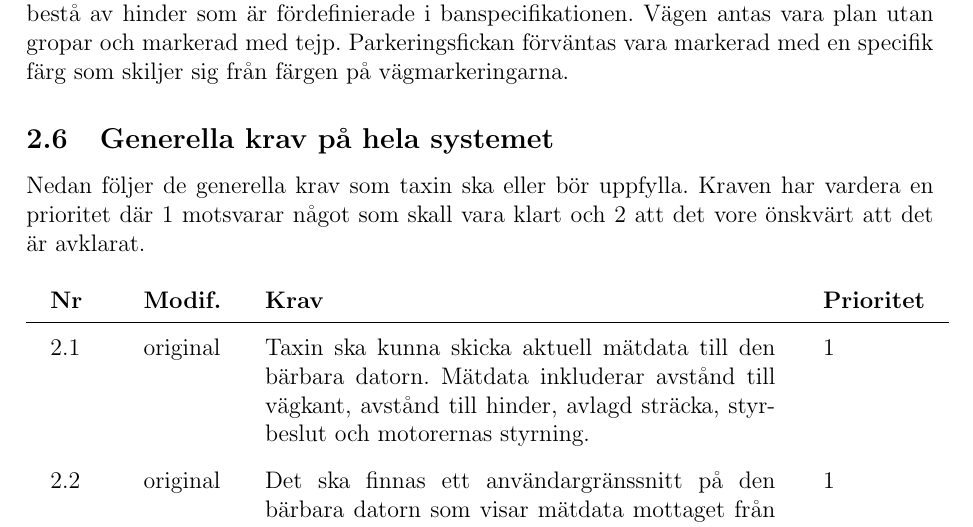
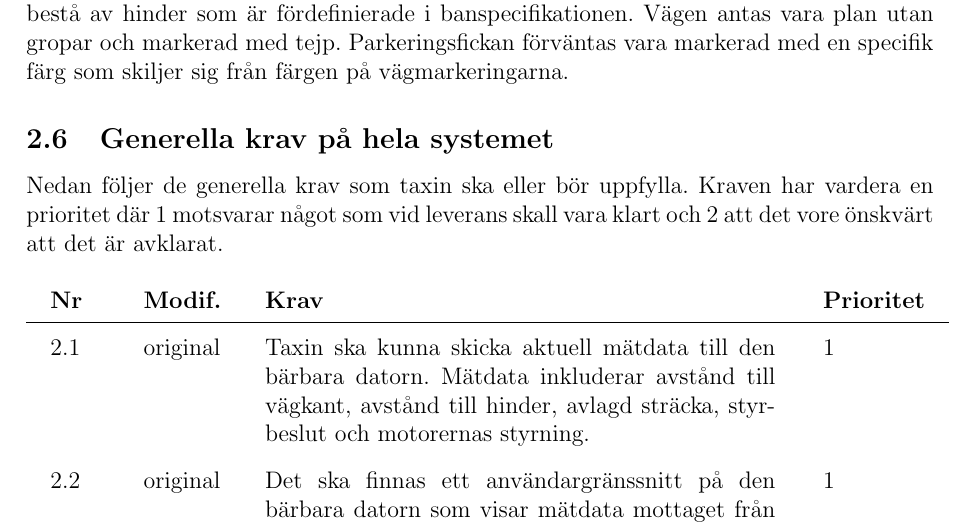
Before and after one commit to youhas97/autonom-taxi, a LaTeX paper (doc/kravspec/krav.tex, which reads doc/kravspec/sections/overview.tex): part of page 8 of 16, cut so that both start at the same text. Compiled offline with pdfLaTeX.

Commit message:
krav kommentar 6

```diff
--- a/doc/kravspec/sections/overview.tex
+++ b/doc/kravspec/sections/overview.tex
@@ -46,9 +46,9 @@ vara markerad med en specifik färg som skiljer sig från färgen på
 vägmarkeringarna.
 
 \subsection{Generella krav på hela systemet}
-Nedan följer de generella krav som taxin ska eller bör uppfylla.  Kraven har
-vardera en prioritet där 1 motsvarar något som skall vara klart och 2 att det
-vore önskvärt att det är avklarat.
+Nedan följer de generella krav som taxin ska eller bör uppfylla. Kraven har
+vardera en prioritet där 1 motsvarar något som vid leverans skall vara klart
+och 2 att det vore önskvärt att det är avklarat.
 
 \setcounter{reqcat}{1}
 \begin{reqlist}
```
